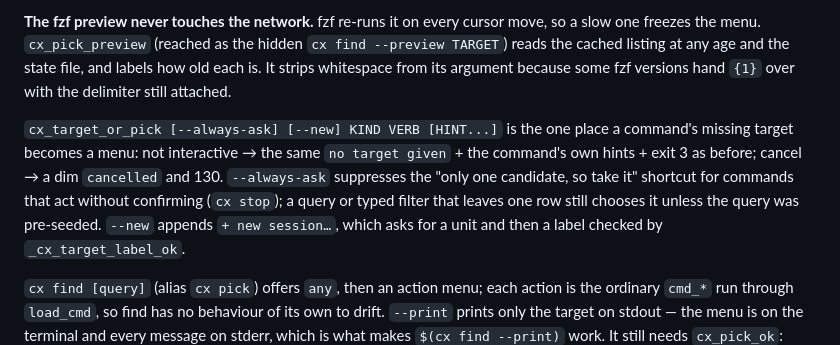
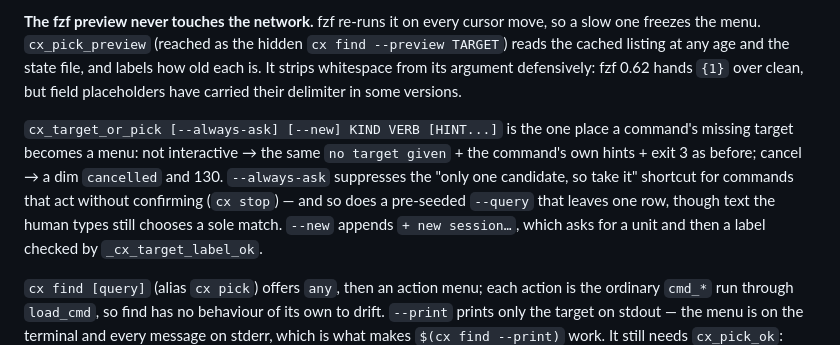
Before and after one commit to farajzadeh/cx, a Markdown page: CLAUDE.md, the part around the change. GitHub-like rendering.

Commit message:
docs: state the picker's --always-ask and fzf {1} behaviour exactly
Checked against fzf 0.62 in a container: {1} arrives without its
delimiter, so the preview's whitespace stripping is a precaution rather
than a known necessity, and CLAUDE.md now says so. The --always-ask
sentence is rewritten to say plainly which single matches choose
themselves: typed text does, a pre-seeded query does not.

Co-Authored-By: Claude Opus 5.5 <noreply@anthropic.com>

```diff
--- a/CLAUDE.md
+++ b/CLAUDE.md
@@ -482,15 +482,16 @@ one that does not answer — silently, a failed host read as "nothing running".
 move, so a slow one freezes the menu. `cx_pick_preview` (reached as the hidden
 `cx find --preview TARGET`) reads the cached listing at any age and the state
 file, and labels how old each is. It strips whitespace from its argument
-because some fzf versions hand `{1}` over with the delimiter still attached.
+defensively: fzf 0.62 hands `{1}` over clean, but field placeholders have
+carried their delimiter in some versions.
 
 `cx_target_or_pick [--always-ask] [--new] KIND VERB [HINT...]` is the one
 place a command's missing target becomes a menu: not interactive → the same
 `no target given` + the command's own hints + exit 3 as before; cancel → a dim
 `cancelled` and 130. `--always-ask` suppresses the "only one candidate, so
-take it" shortcut for commands that act without confirming (`cx stop`); a
-query or typed filter that leaves one row still chooses it unless the query
-was pre-seeded. `--new` appends `+ new session…`, which asks for a unit and
+take it" shortcut for commands that act without confirming (`cx stop`) — and
+so does a pre-seeded `--query` that leaves one row, though text the human
+types still chooses a sole match. `--new` appends `+ new session…`, which asks for a unit and
 then a label checked by `_cx_target_label_ok`.
 
 `cx find [query]` (alias `cx pick`) offers `any`, then an action menu; each
```
